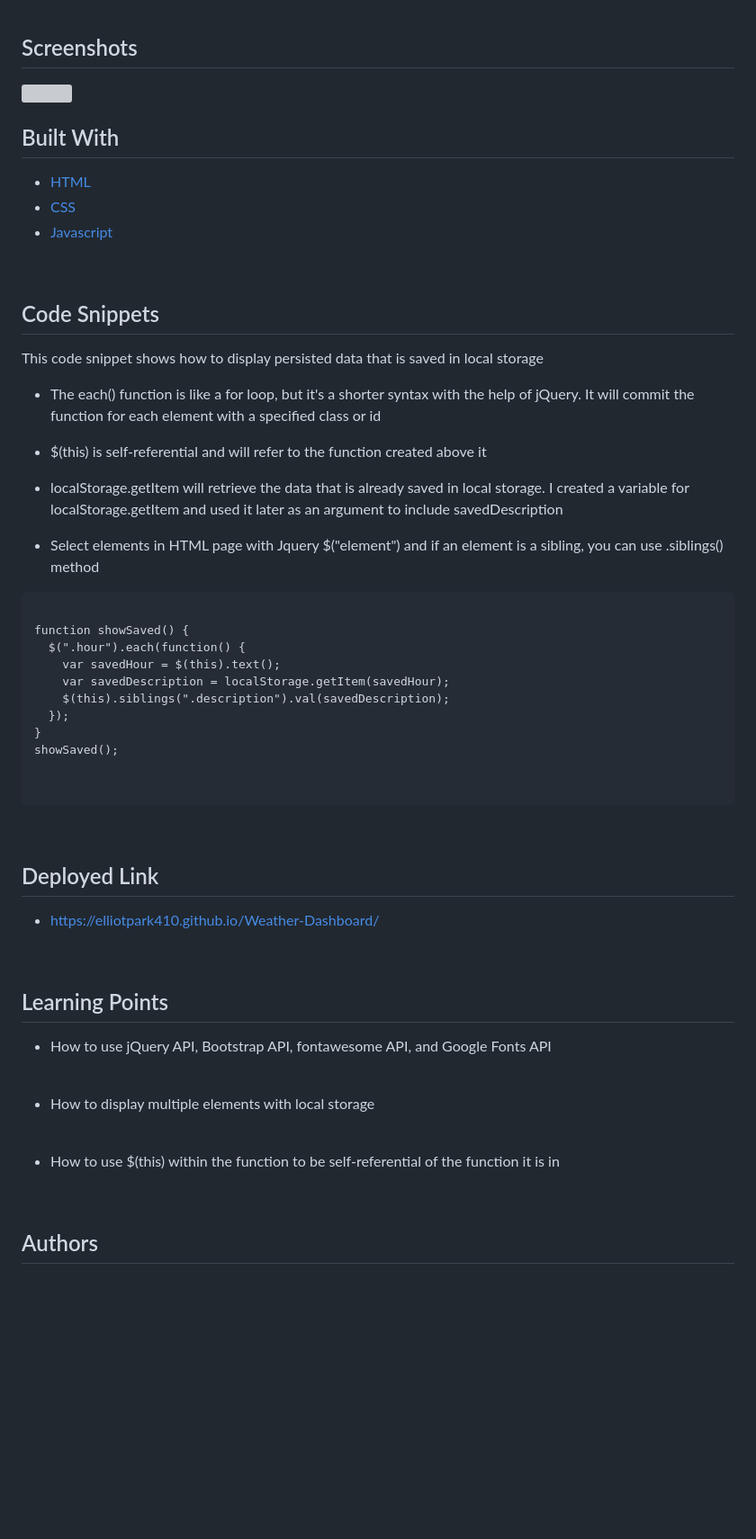
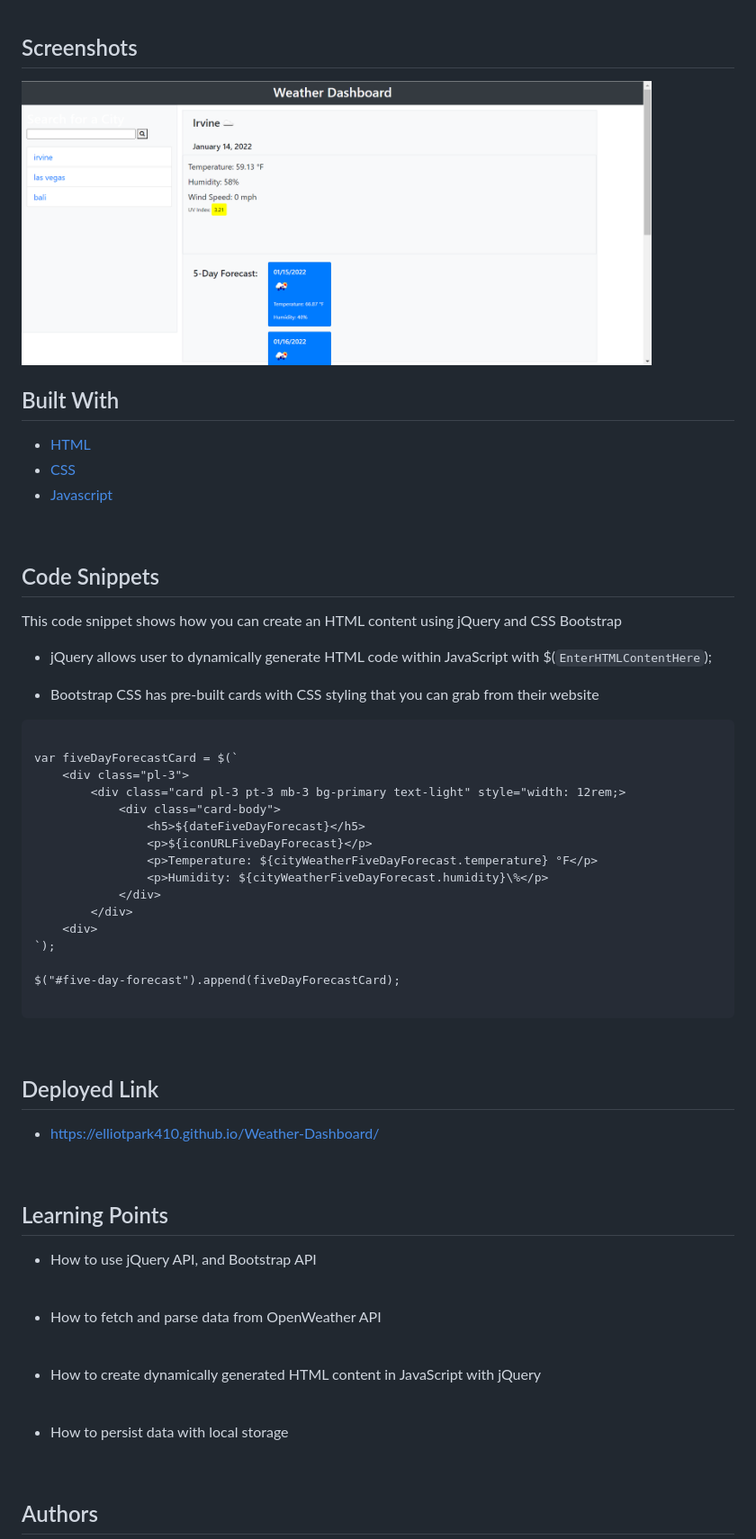
Before and after one commit to elliotpark410/Weather-Dashboard, a Markdown page: README.md, the part around one of its changes. Shown at 90% size. Drawn GitHub-style; pictures changed too: Weather Dashboard screenshot.png (added); blank space fills up the shorter version; grey boxes are pictures that could not be loaded.

````diff
--- a/README.md
+++ b/README.md
@@ -56,28 +51,29 @@ Here is a link to the Github repository
 
 ## Code Snippets
 
-This code snippet shows how to display persisted data that is saved in local storage
+This code snippet shows how you can create an HTML content using jQuery and CSS Bootstrap
 
-* The each() function is like a for loop, but it's a shorter syntax with the help of jQuery. It will commit the function for each element with a specified class or id
+* jQuery allows user to dynamically generate HTML code within JavaScript with $(`EnterHTMLContentHere`);
 
-* $(this) is self-referential and will refer to the function created above it
-
-* localStorage.getItem will retrieve the data that is already saved in local storage. I created a variable for localStorage.getItem and used it later as an argument to include savedDescription
-
-* Select elements in HTML page with Jquery $("element") and if an element is a sibling, you can use .siblings() method
+* Bootstrap CSS has pre-built cards with CSS styling that you can grab from their website
 
 
 ```
 
-function showSaved() {
-  $(".hour").each(function() {
-    var savedHour = $(this).text();
-    var savedDescription = localStorage.getItem(savedHour);
-    $(this).siblings(".description").val(savedDescription);
-  });
-}
-showSaved();
+var fiveDayForecastCard = $(`
+    <div class="pl-3">
+        <div class="card pl-3 pt-3 mb-3 bg-primary text-light" style="width: 12rem;>
+            <div class="card-body">
+                <h5>${dateFiveDayForecast}</h5>
+                <p>${iconURLFiveDayForecast}</p>
+                <p>Temperature: ${cityWeatherFiveDayForecast.temperature} °F</p>
+                <p>Humidity: ${cityWeatherFiveDayForecast.humidity}\%</p>
+            </div>
+        </div>
+    <div>
+`);
 
+$("#five-day-forecast").append(fiveDayForecastCard);
 
 ```
 
@@ -91,14 +87,19 @@ showSaved();
 
 ## Learning Points
 
-* How to use jQuery API, Bootstrap API, fontawesome API, and Google Fonts API
-<br>
-
-* How to display multiple elements with local storage
+* How to use jQuery API, and Bootstrap API
 
 <br>
 
-* How to use $(this) within the function to be self-referential of the function it is in
+* How to fetch and parse data from OpenWeather API
+
+<br>
+
+* How to create dynamically generated HTML content in JavaScript with jQuery
+
+<br>
+
+* How to persist data with local storage
 
 <br>
 
````
Also changed, not shown: other parts of README.md (+2 -7 lines), student-resources.md (deleted, +0 -393 lines), 06-server-side-apis-homework-demo.png (deleted), Code Snippet screenshot.png (added), 1 other file.
